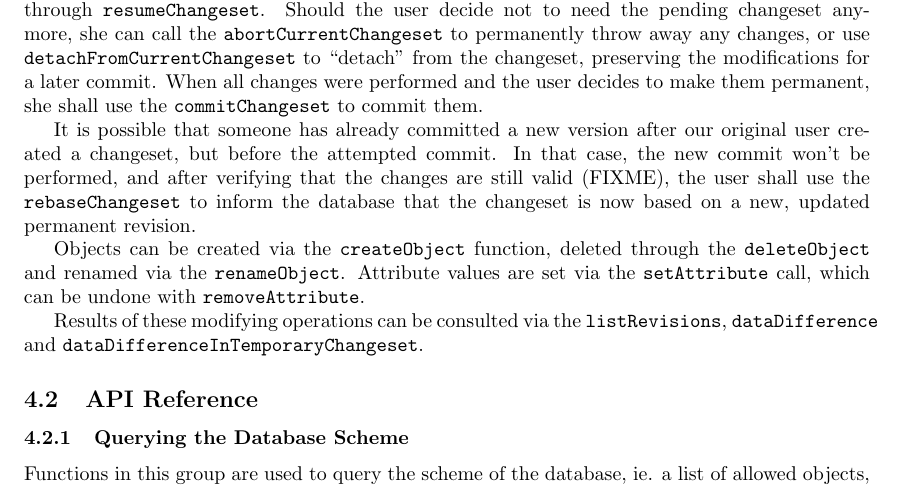
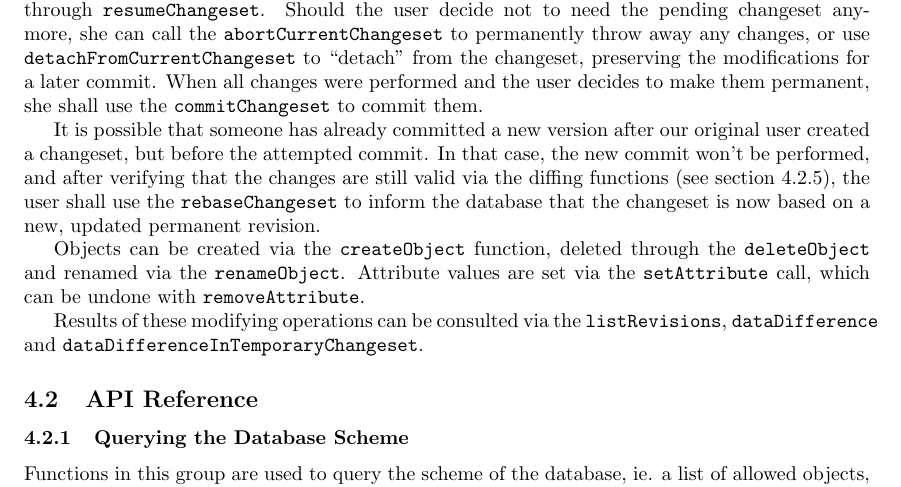
Before and after one commit to jktjkt/deska, a LaTeX paper (doc/technical/dbapi-protocol.tex): part of page 7 of 8, cut so that both start at the same text. Compiled offline with pdfLaTeX.

Commit message:
FIXME--
refs #183

```diff
--- a/doc/technical/dbapi-protocol.tex
+++ b/doc/technical/dbapi-protocol.tex
@@ -384,8 +384,9 @@ make them permanent, she shall use the \deskaFuncRef{commitChangeset} to commit
 
 It is possible that someone has already committed a new version after our original user created a changeset, but before
 the attempted commit.  In that case, the new commit won't be performed, and after verifying that the changes are still
-valid (FIXME), the user shall use the \deskaFuncRef{rebaseChangeset} to inform the database that the changeset is now
-based on a new, updated permanent revision.
+valid via the diffing functions (see section \ref{sec:api-group-history}), the user shall use the
+\deskaFuncRef{rebaseChangeset} to inform the database that the changeset is now based on a new, updated permanent
+revision.
 
 Objects can be created via the \deskaFuncRef{createObject} function, deleted through the \deskaFuncRef{deleteObject} and
 renamed via the \deskaFuncRef{renameObject}.  Attribute values are set via the \deskaFuncRef{setAttribute} call, which
```
